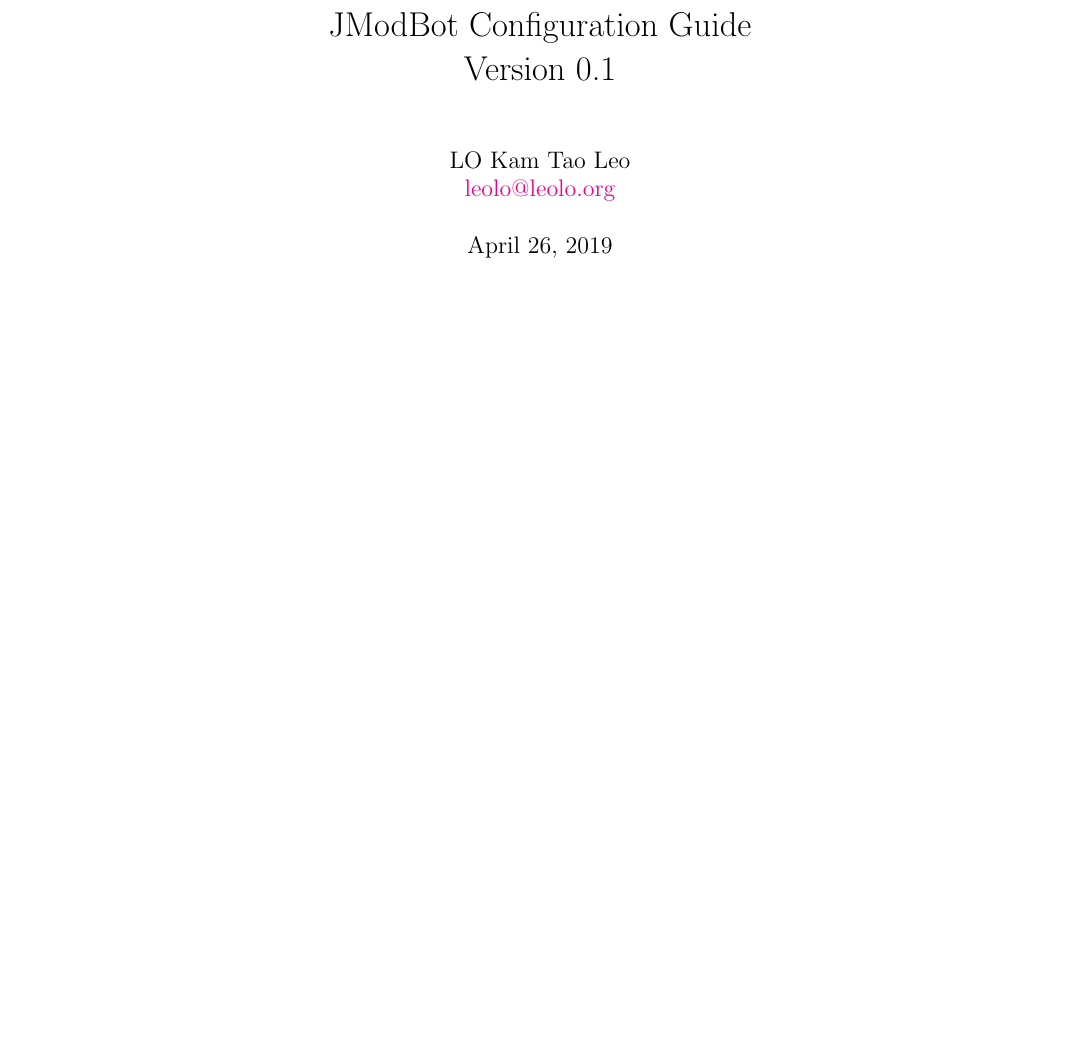
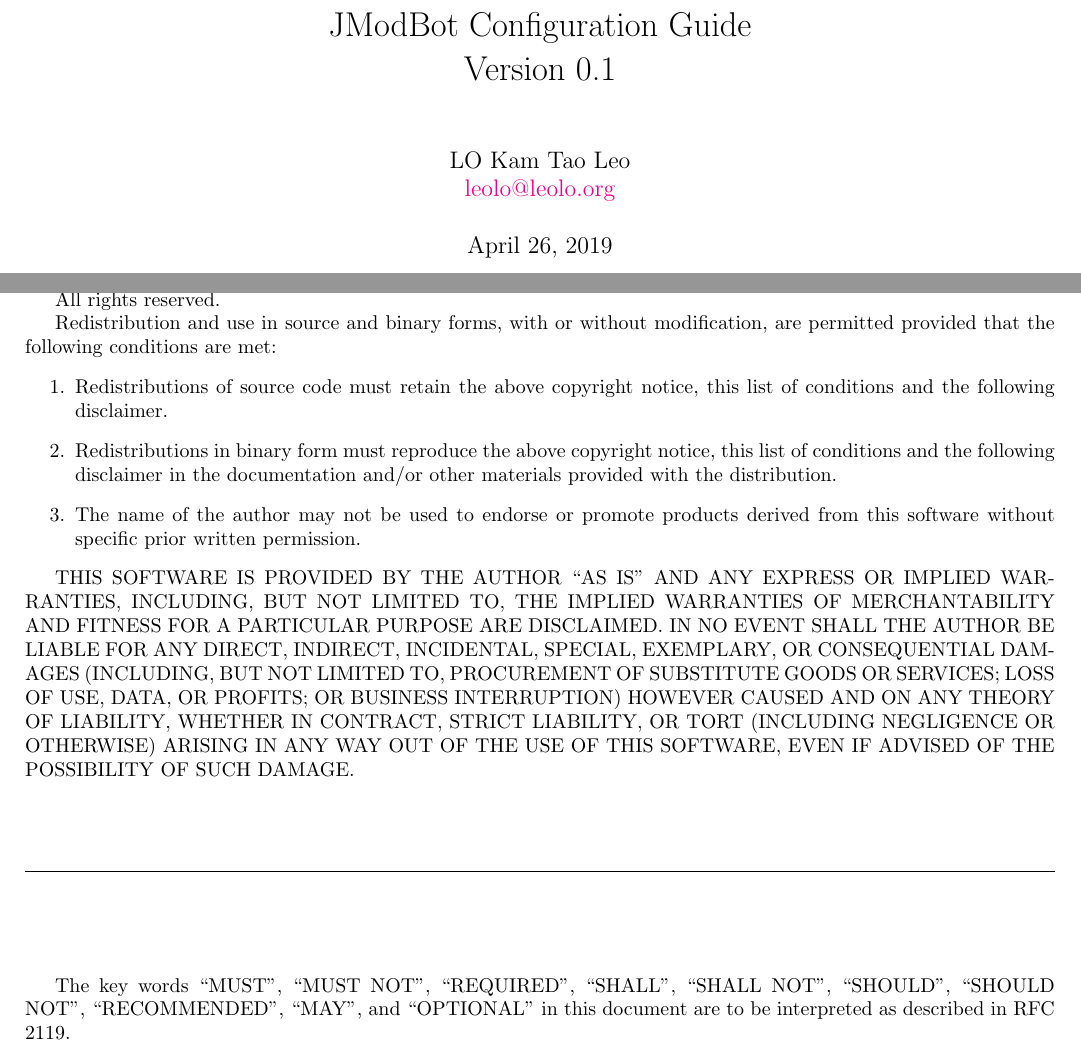
Before and after one commit to ktllo/jmodbot, a LaTeX document (doc/configuration.tex): part of page 1 of 4 before the commit and two parts of pages 1 and 2 of 6 after it, the two joined at a grey line, cut so that both start at the same text, the shorter picture padded with empty space. Compiled offline with pdfLaTeX.

Commit message:
Added copyright inforemation and restructured the document

```diff
--- a/doc/configuration.tex
+++ b/doc/configuration.tex
@@ -7,5 +7,47 @@
 \author{LO Kam Tao Leo\\\href{mailto:leolo@leolo.org}{leolo@leolo.org}}
 \begin{document}
 	\maketitle
+
+	Copyright \textcopyright 2019, LO Kam Tao Leo
+
+	All rights reserved.
+
+	Redistribution and use in source and binary forms, with or without
+	modification, are permitted provided that the following conditions are
+	met:
+	\begin{enumerate}
+		\item  Redistributions of source code must retain the above copyright
+	notice, this list of conditions and the following disclaimer.
+
+		\item Redistributions in binary form must reproduce the above copyright
+	notice, this list of conditions and the following disclaimer in
+	the documentation and/or other materials provided with the
+	distribution.
+
+		\item The name of the author may not be used to
+	endorse or promote products derived from this software without
+	specific prior written permission.
+	\end{enumerate}
+
+	THIS SOFTWARE IS PROVIDED BY THE AUTHOR ``AS IS'' AND ANY EXPRESS OR
+	IMPLIED WARRANTIES, INCLUDING, BUT NOT LIMITED TO, THE IMPLIED
+	WARRANTIES OF MERCHANTABILITY AND FITNESS FOR A PARTICULAR PURPOSE ARE
+	DISCLAIMED. IN NO EVENT SHALL THE AUTHOR BE LIABLE FOR ANY DIRECT,
+	INDIRECT, INCIDENTAL, SPECIAL, EXEMPLARY, OR CONSEQUENTIAL DAMAGES
+	(INCLUDING, BUT NOT LIMITED TO, PROCUREMENT OF SUBSTITUTE GOODS OR
+	SERVICES; LOSS OF USE, DATA, OR PROFITS; OR BUSINESS INTERRUPTION)
+	HOWEVER CAUSED AND ON ANY THEORY OF LIABILITY, WHETHER IN CONTRACT,
+	STRICT LIABILITY, OR TORT (INCLUDING NEGLIGENCE OR OTHERWISE) ARISING
+	IN ANY WAY OUT OF THE USE OF THIS SOFTWARE, EVEN IF ADVISED OF THE
+	POSSIBILITY OF SUCH DAMAGE.
+
+	\vspace{0.5in}
+	\noindent\makebox[\linewidth]{\rule{\textwidth}{0.4pt}}
+	\vspace{0.5in}
+
+	The key words ``MUST'', ``MUST NOT'', ``REQUIRED'', ``SHALL'', ``SHALL
+	NOT'', ``SHOULD'', ``SHOULD NOT'', ``RECOMMENDED'',  ``MAY'', and
+	``OPTIONAL'' in this document are to be interpreted as described in
+	RFC 2119.
 	\tableofcontents
 	\chapter{Overview}
```
Also changed, not shown: doc/configuration.tex (6 more changed lines).
